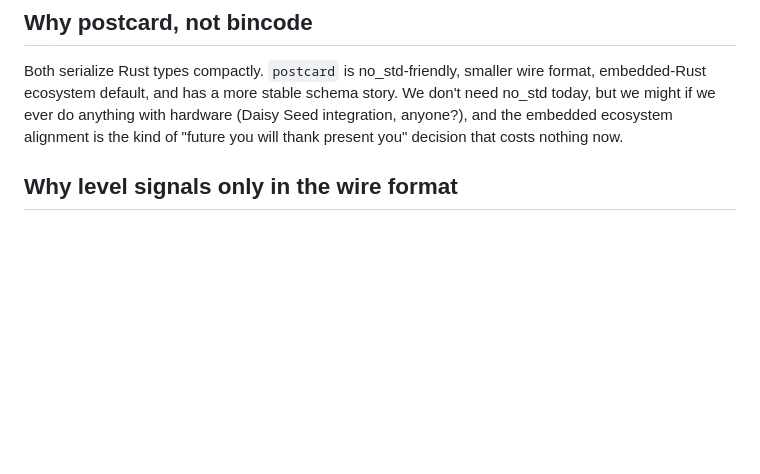
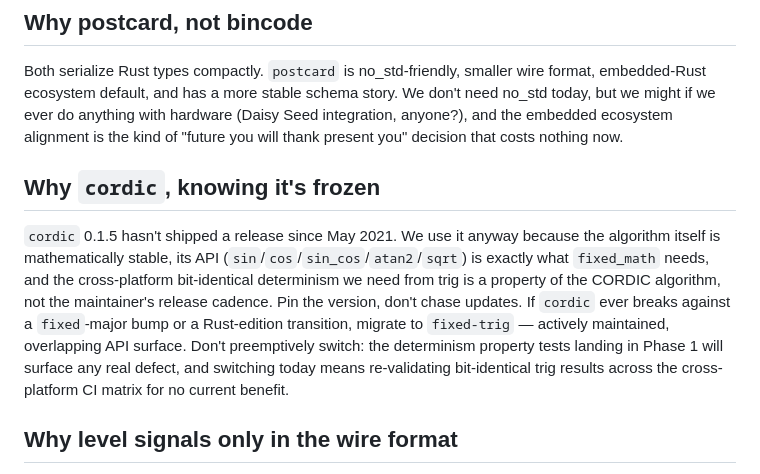
Before and after one commit to ampactor-labs/two-top, a Markdown page: MORGAN_NOTES.md, the part around the change. Drawn GitHub-style; blank space fills up the shorter version.

```diff
--- a/MORGAN_NOTES.md
+++ b/MORGAN_NOTES.md
@@ -37,6 +37,10 @@ Rollback netcode is *itself* a form of forward prediction at the input layer. Ad
 ## Why postcard, not bincode
 
 Both serialize Rust types compactly. `postcard` is no_std-friendly, smaller wire format, embedded-Rust ecosystem default, and has a more stable schema story. We don't need no_std today, but we might if we ever do anything with hardware (Daisy Seed integration, anyone?), and the embedded ecosystem alignment is the kind of "future you will thank present you" decision that costs nothing now.
+
+## Why `cordic`, knowing it's frozen
+
+`cordic` 0.1.5 hasn't shipped a release since May 2021. We use it anyway because the algorithm itself is mathematically stable, its API (`sin`/`cos`/`sin_cos`/`atan2`/`sqrt`) is exactly what `fixed_math` needs, and the cross-platform bit-identical determinism we need from trig is a property of the CORDIC algorithm, not the maintainer's release cadence. Pin the version, don't chase updates. If `cordic` ever breaks against a `fixed`-major bump or a Rust-edition transition, migrate to `fixed-trig` — actively maintained, overlapping API surface. Don't preemptively switch: the determinism property tests landing in Phase 1 will surface any real defect, and switching today means re-validating bit-identical trig results across the cross-platform CI matrix for no current benefit.
 
 ## Why level signals only in the wire format
 
```
Also changed, not shown: ARCHITECTURE.md (+6 -4 lines), CONVENTIONS.md (+2 -1 lines).
